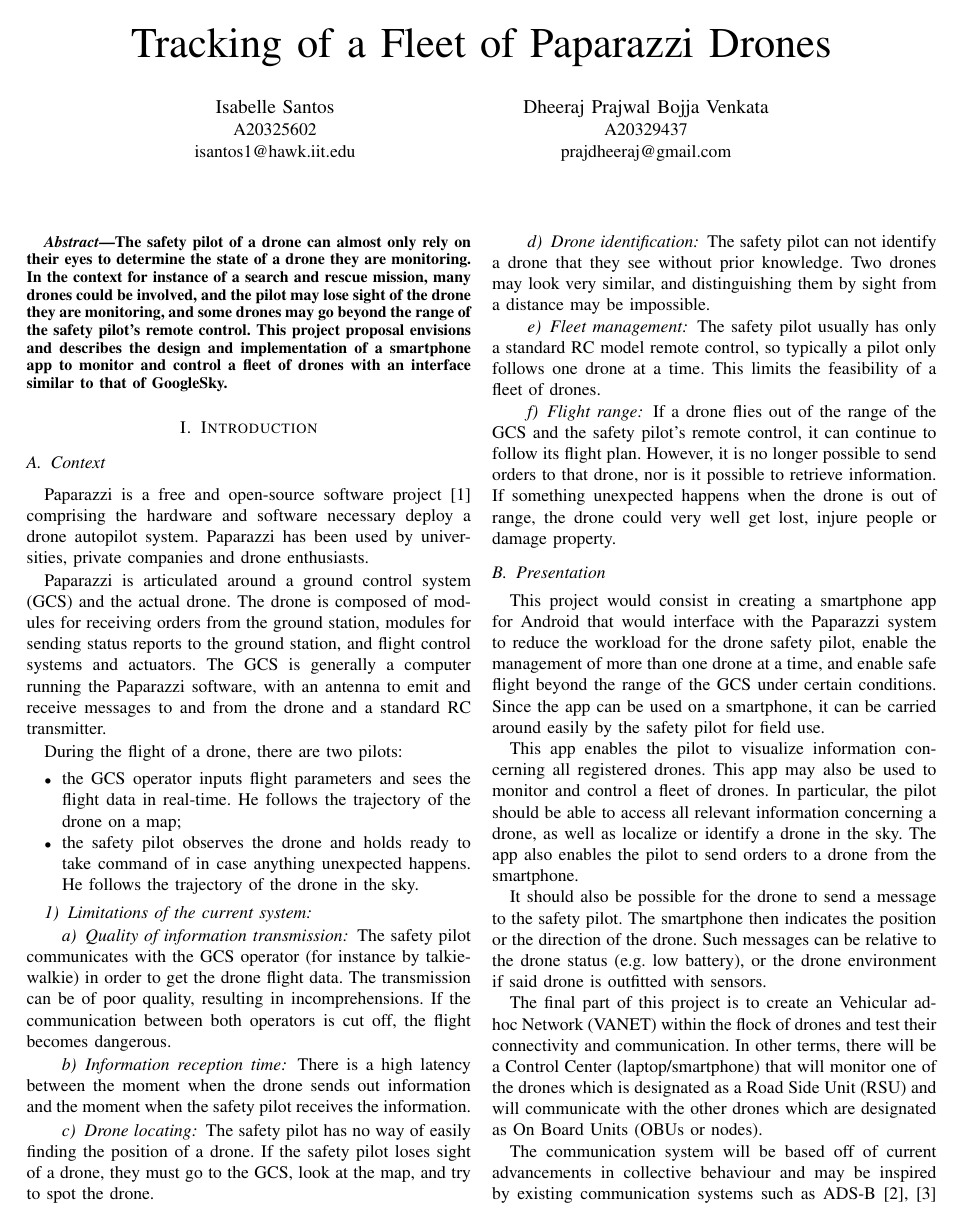
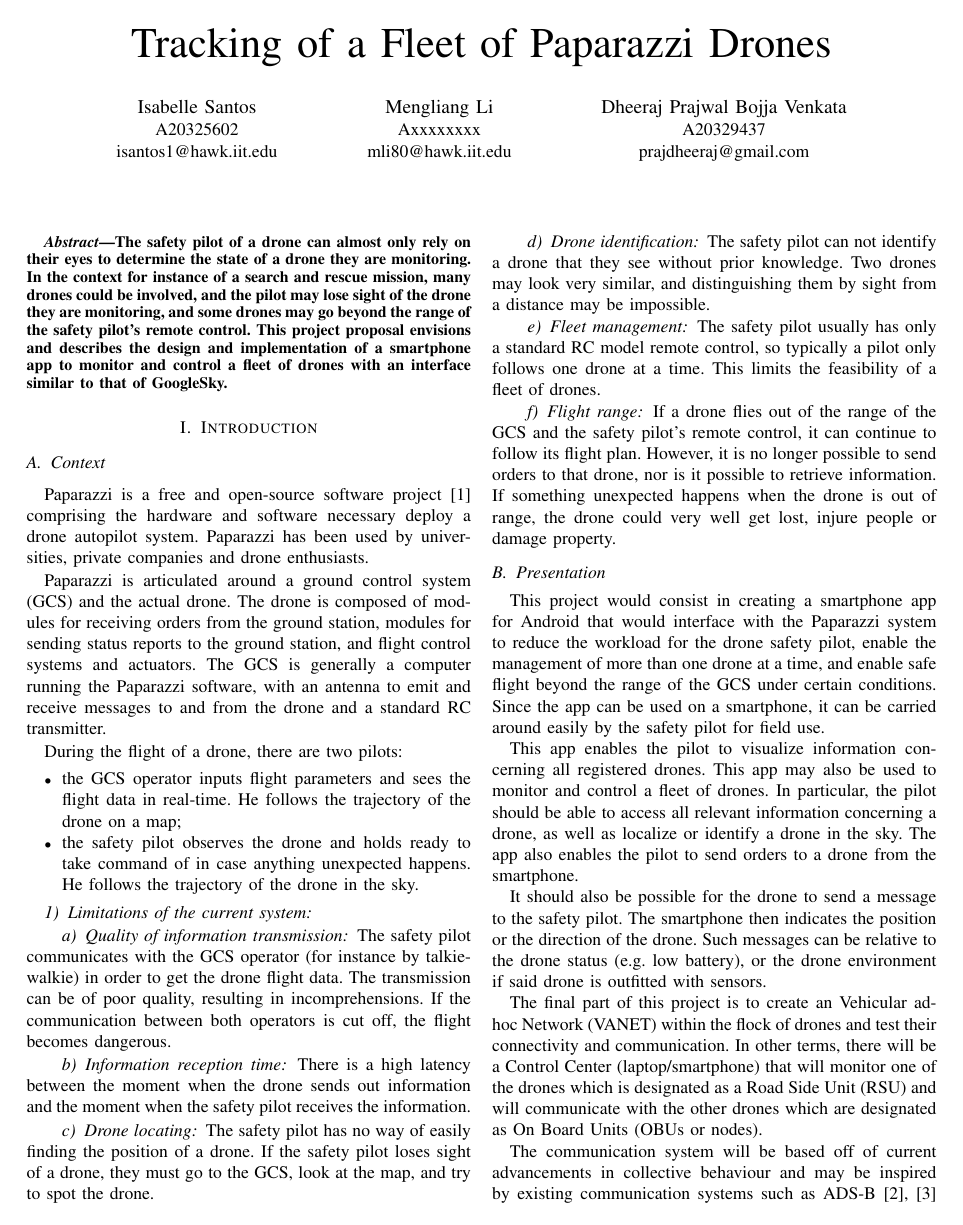
Before and after one commit to prajdheeraj/CS557Project, a LaTeX paper (Report/Report.tex): page 1 of 3. Compiled offline with pdfLaTeX.

```diff
--- a/Report/Report.tex
+++ b/Report/Report.tex
@@ -361,6 +361,9 @@
 \author{\IEEEauthorblockN{Isabelle Santos}
 \IEEEauthorblockA{A20325602\\isantos1@hawk.iit.edu}
 \and
+\IEEEauthorblockN{Mengliang Li}
+\IEEEauthorblockA{Axxxxxxxx\\mli80@hawk.iit.edu}
+\and
 \IEEEauthorblockN{Dheeraj Prajwal Bojja Venkata}
 \IEEEauthorblockA{A20329437\\prajdheeraj@gmail.com}}
 
```
Also changed, not shown: Report/Report.pdf.
